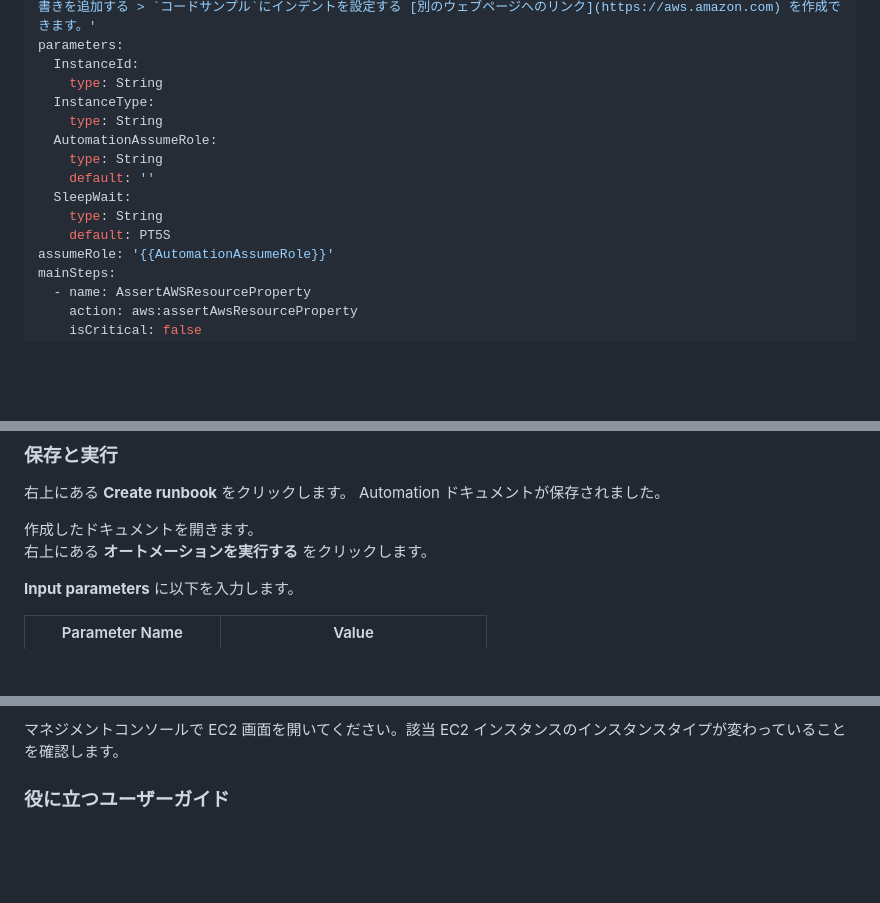
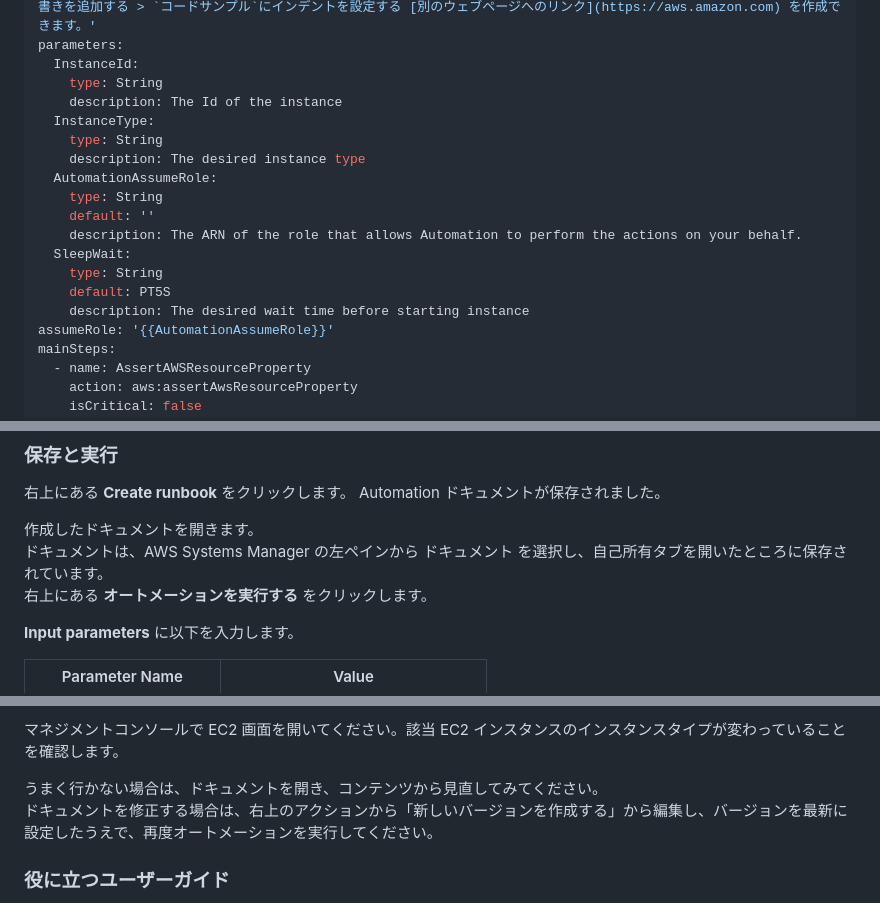
Before and after one commit to YoshiiRyo1/systemsmanager-handson, a Markdown page: chapter05.md, 3 parts joined by grey strips. Drawn GitHub-style; blank space fills up the shorter version.

```diff
--- a/chapter05.md
+++ b/chapter05.md
@@ -233,14 +236,18 @@ description: '*このデフォルトのテキストをランブックに関す
 parameters:
   InstanceId:
     type: String
+    description: The Id of the instance
   InstanceType:
     type: String
+    description: The desired instance type
   AutomationAssumeRole:
     type: String
     default: ''
+    description: The ARN of the role that allows Automation to perform the actions on your behalf.
   SleepWait:
     type: String
     default: PT5S
+    description: The desired wait time before starting instance
 assumeRole: '{{AutomationAssumeRole}}'
 mainSteps:
   - name: AssertAWSResourceProperty
@@ -295,6 +302,7 @@ mainSteps:
 Automation ドキュメントが保存されました。
 
 作成したドキュメントを開きます。
+ドキュメントは、AWS Systems Manager の左ペインから ドキュメント を選択し、自己所有タブを開いたところに保存されています。
 右上にある **オートメーションを実行する** をクリックします。
 
 **Input parameters** に以下を入力します。
@@ -318,6 +326,8 @@ Automation ドキュメントが保存されました。
 
 マネジメントコンソールで EC2 画面を開いてください。該当 EC2 インスタンスのインスタンスタイプが変わっていることを確認します。
 
+うまく行かない場合は、ドキュメントを開き、コンテンツから見直してみてください。
+ドキュメントを修正する場合は、右上のアクションから「新しいバージョンを作成する」から編集し、バージョンを最新に設定したうえで、再度オートメーションを実行してください。
 
 ### 役に立つユーザーガイド
 
```
Also changed, not shown: other parts of chapter05.md (+3 -0 lines), chapter01.md (+1 -0 lines), chapter03.md (+3 -2 lines), img/chap06_runbook_design.PNG (added).
